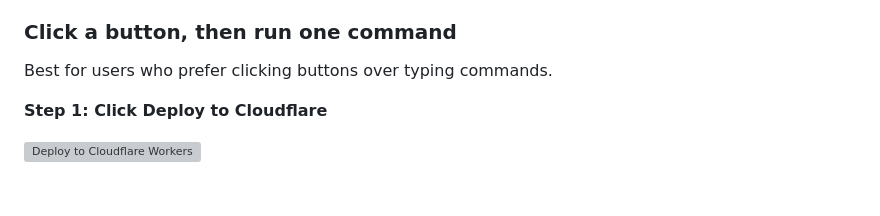
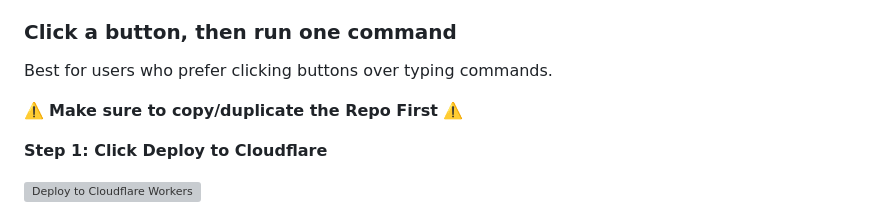
Before and after one commit to gabeperez/strava-mcp, a Markdown page: README.md, the part around the change. Drawn GitHub-style; blank space fills up the shorter version; grey boxes are pictures that could not be loaded.

```diff
--- a/README.md
+++ b/README.md
@@ -30,6 +30,8 @@ A complete **Model Context Protocol (MCP) server** for Strava that enables AI as
 ### Click a button, then run one command
 
 Best for users who prefer clicking buttons over typing commands.
+
+⚠️ **Make sure to copy/duplicate the Repo First** ⚠️
 
 **Step 1: Click Deploy to Cloudflare**
 
```
